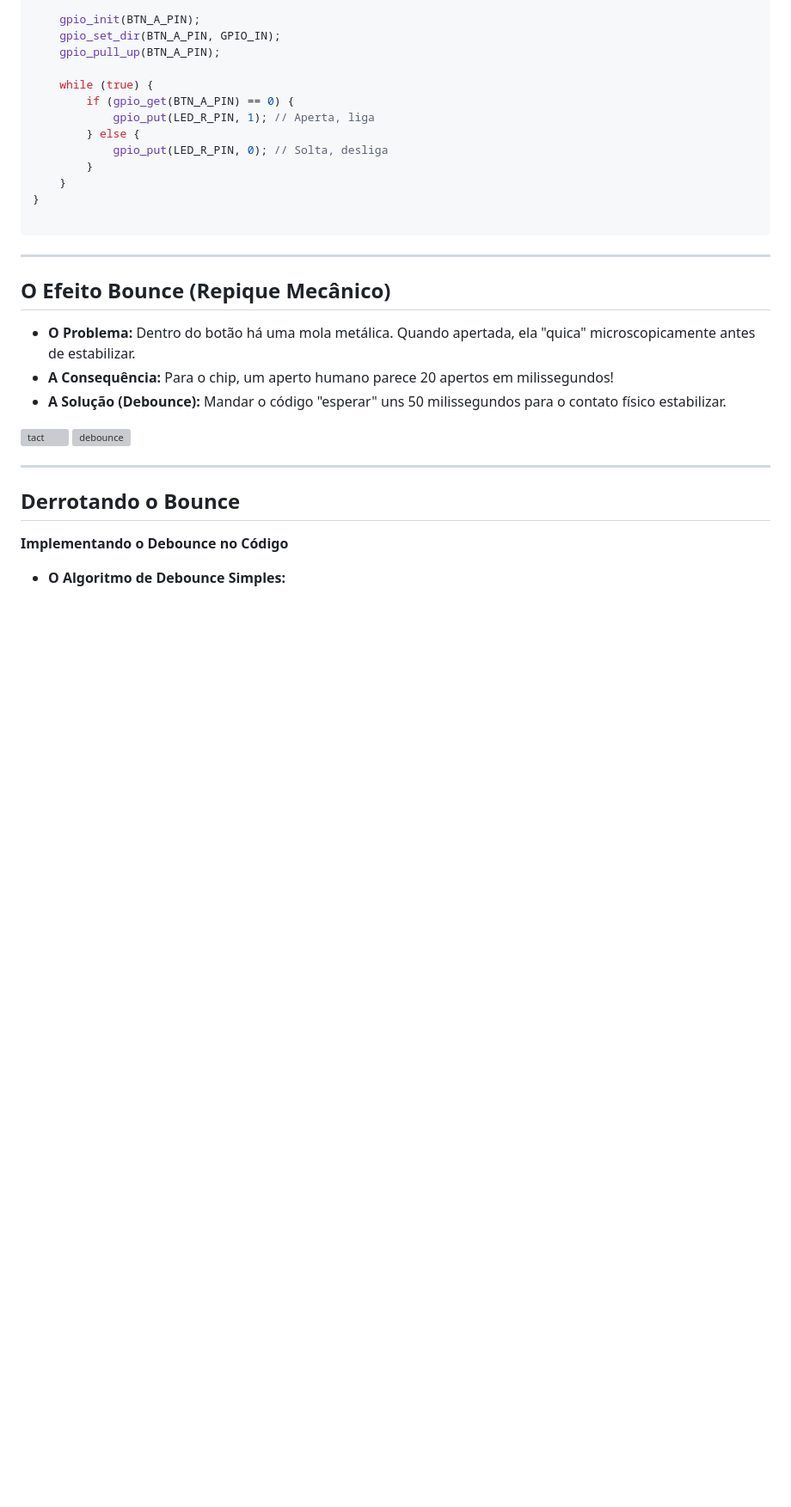
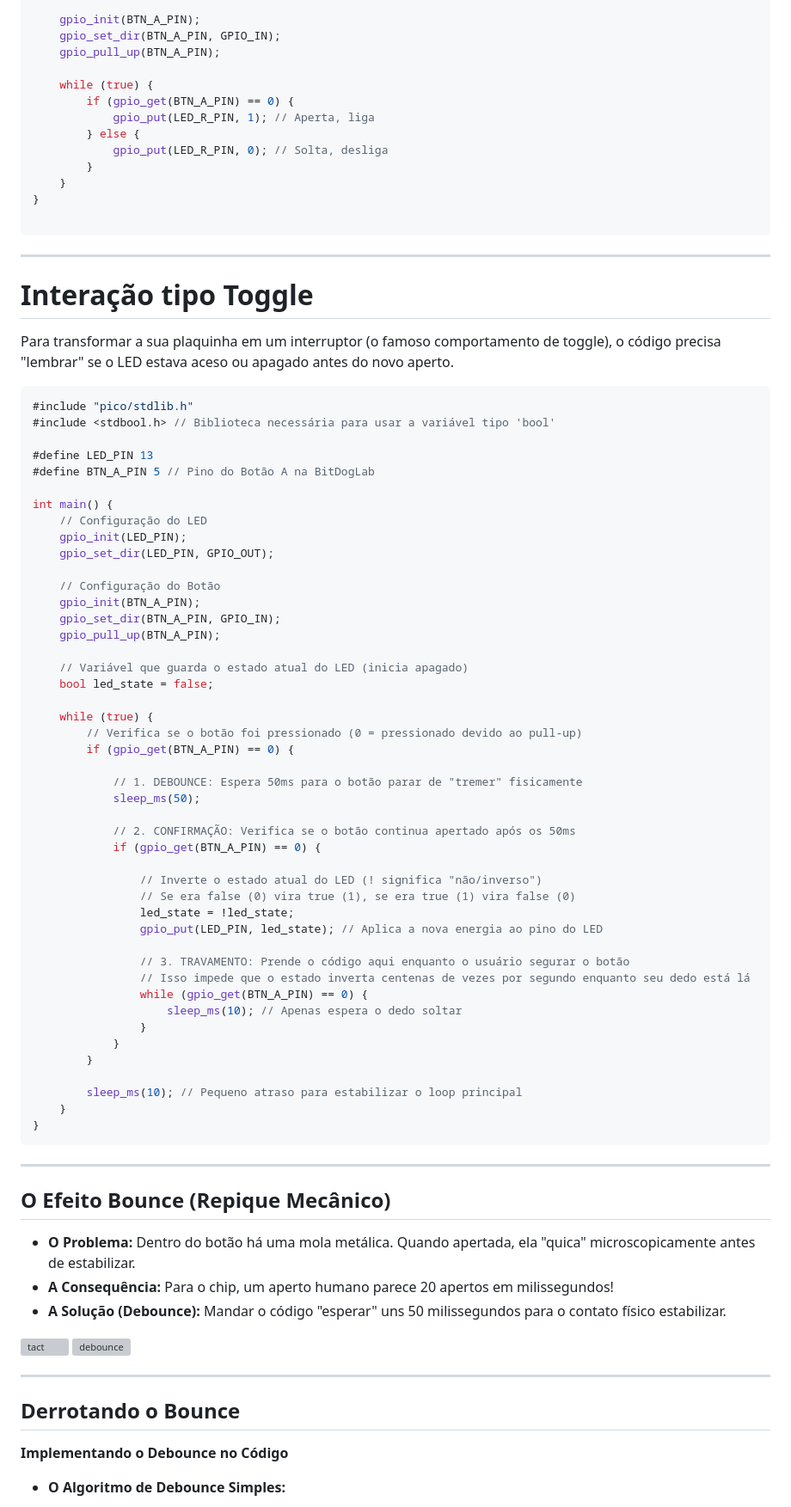
Before and after one commit to isaacmirandaifce/aulasembarcatech2, a Markdown page: aulassincronas/EntradasESaidas.md, the part around the change. Shown at 86% size. GitHub-like rendering; blank space fills up the shorter version; grey boxes are pictures that could not be loaded.

Commit message:
Add toggle interaction example for LED control
Added code example for toggle interaction with LED using button.

`````diff
--- a/aulassincronas/EntradasESaidas.md
+++ b/aulassincronas/EntradasESaidas.md
@@ -164,7 +164,58 @@ int main() {
 ```
 
 ---
+# Interação tipo Toggle
 
+Para transformar a sua plaquinha em um interruptor (o famoso comportamento de toggle), o código precisa "lembrar" se o LED estava aceso ou apagado antes do novo aperto.
+
+````C
+#include "pico/stdlib.h"
+#include <stdbool.h> // Biblioteca necessária para usar a variável tipo 'bool'
+
+#define LED_PIN 13
+#define BTN_A_PIN 5 // Pino do Botão A na BitDogLab
+
+int main() {
+    // Configuração do LED
+    gpio_init(LED_PIN);
+    gpio_set_dir(LED_PIN, GPIO_OUT);
+
+    // Configuração do Botão
+    gpio_init(BTN_A_PIN);
+    gpio_set_dir(BTN_A_PIN, GPIO_IN);
+    gpio_pull_up(BTN_A_PIN);
+
+    // Variável que guarda o estado atual do LED (inicia apagado)
+    bool led_state = false;
+
+    while (true) {
+        // Verifica se o botão foi pressionado (0 = pressionado devido ao pull-up)
+        if (gpio_get(BTN_A_PIN) == 0) {
+
+            // 1. DEBOUNCE: Espera 50ms para o botão parar de "tremer" fisicamente
+            sleep_ms(50);
+
+            // 2. CONFIRMAÇÃO: Verifica se o botão continua apertado após os 50ms
+            if (gpio_get(BTN_A_PIN) == 0) {
+
+                // Inverte o estado atual do LED (! significa "não/inverso")
+                // Se era false (0) vira true (1), se era true (1) vira false (0)
+                led_state = !led_state;
+                gpio_put(LED_PIN, led_state); // Aplica a nova energia ao pino do LED
+
+                // 3. TRAVAMENTO: Prende o código aqui enquanto o usuário segurar o botão
+                // Isso impede que o estado inverta centenas de vezes por segundo enquanto seu dedo está lá
+                while (gpio_get(BTN_A_PIN) == 0) {
+                    sleep_ms(10); // Apenas espera o dedo soltar
+                }
+            }
+        }
+
+        sleep_ms(10); // Pequeno atraso para estabilizar o loop principal
+    }
+}
+````
+---
 ## O Efeito Bounce (Repique Mecânico)
 
 * **O Problema:** Dentro do botão há uma mola metálica. Quando apertada, ela "quica" microscopicamente antes de estabilizar.
`````
